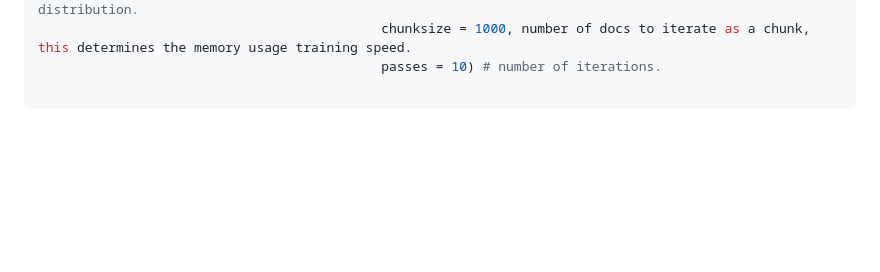
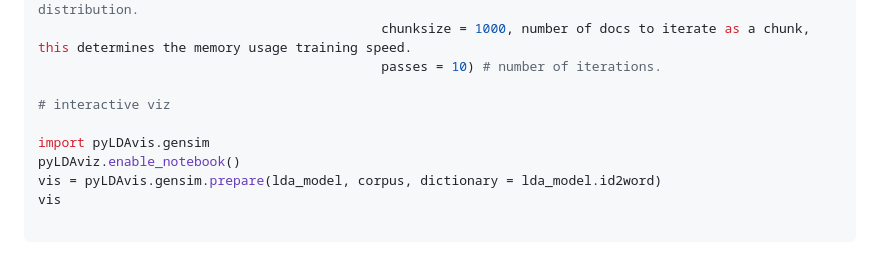
Before and after one commit to SiddharthaPutti/UnderstandingNLP, a Markdown page: topic_modeling.md, the part around the change. GitHub-like rendering; blank space fills up the shorter version.

````diff
--- a/topic_modeling.md
+++ b/topic_modeling.md
@@ -47,4 +47,11 @@ lda_model = gensim.models.ldamodel.LdaModel(corpus = corpus, # [[(0,1), (1,3), (
                                             chunksize = 1000, number of docs to iterate as a chunk, this determines the memory usage training speed.
                                             passes = 10) # number of iterations.
 
+# interactive viz
+
+import pyLDAvis.gensim
+pyLDAviz.enable_notebook()
+vis = pyLDAvis.gensim.prepare(lda_model, corpus, dictionary = lda_model.id2word)
+vis
+
 ```
````
